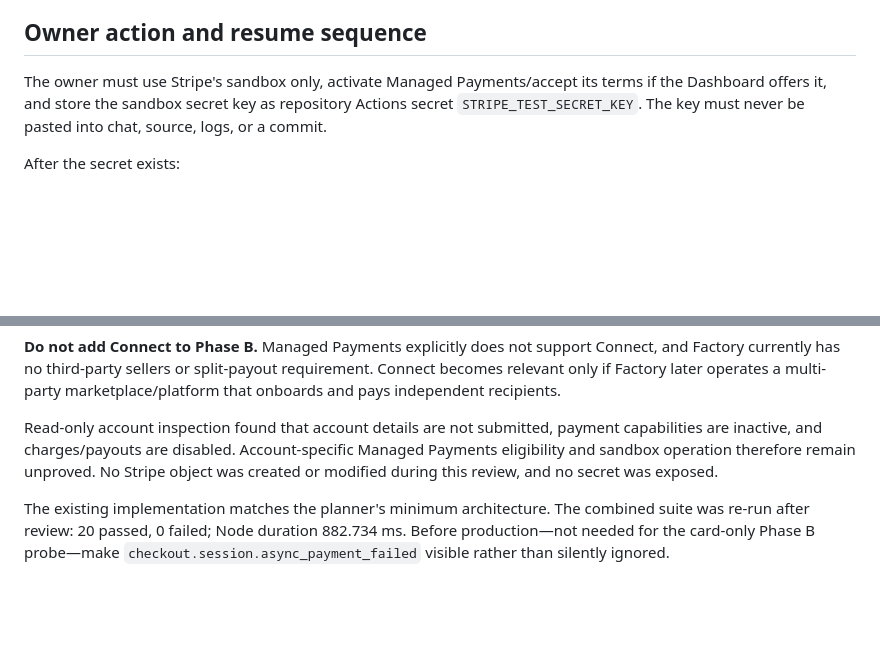
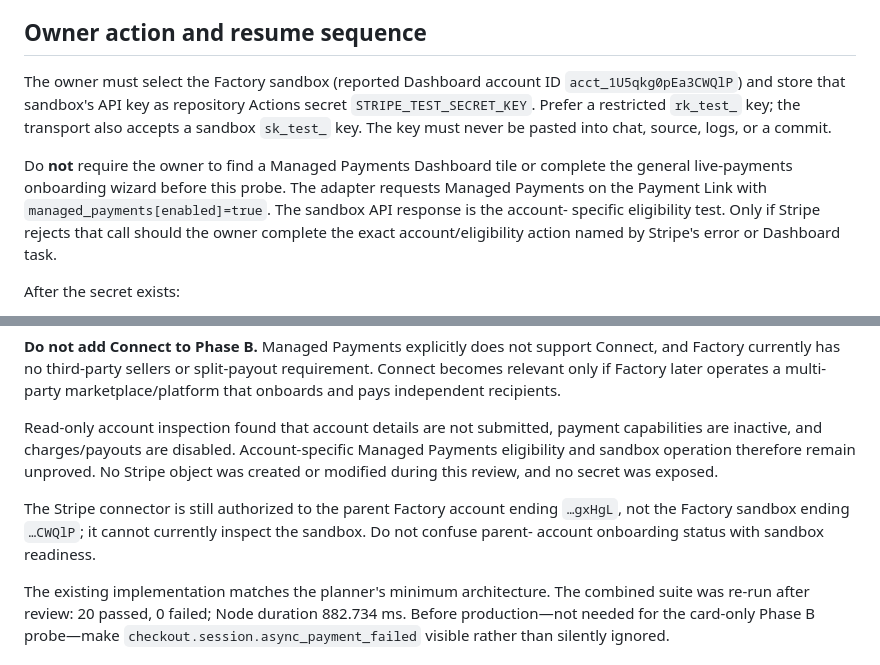
Before and after one commit to anneml825/FACTORY, a Markdown page: AGENT_HANDOFF.md, 2 parts joined by grey strips. GitHub-like rendering; blank space fills up the shorter version.

```diff
--- a/AGENT_HANDOFF.md
+++ b/AGENT_HANDOFF.md
@@ -52,9 +52,16 @@ The provider transport in the tests is a recording fake.
 
 ## Owner action and resume sequence
 
-The owner must use Stripe's sandbox only, activate Managed Payments/accept its terms if the
-Dashboard offers it, and store the sandbox secret key as repository Actions secret
-`STRIPE_TEST_SECRET_KEY`. The key must never be pasted into chat, source, logs, or a commit.
+The owner must select the Factory sandbox (reported Dashboard account ID
+`acct_1U5qkg0pEa3CWQlP`) and store that sandbox's API key as repository Actions secret
+`STRIPE_TEST_SECRET_KEY`. Prefer a restricted `rk_test_` key; the transport also accepts a
+sandbox `sk_test_` key. The key must never be pasted into chat, source, logs, or a commit.
+
+Do **not** require the owner to find a Managed Payments Dashboard tile or complete the general
+live-payments onboarding wizard before this probe. The adapter requests Managed Payments on the
+Payment Link with `managed_payments[enabled]=true`. The sandbox API response is the account-
+specific eligibility test. Only if Stripe rejects that call should the owner complete the exact
+account/eligibility action named by Stripe's error or Dashboard task.
 
 After the secret exists:
 
@@ -101,6 +108,10 @@ are inactive, and charges/payouts are disabled. Account-specific Managed Payment
 and sandbox operation therefore remain unproved. No Stripe object was created or modified during
 this review, and no secret was exposed.
 
+The Stripe connector is still authorized to the parent Factory account ending `…gxHgL`, not the
+Factory sandbox ending `…CWQlP`; it cannot currently inspect the sandbox. Do not confuse parent-
+account onboarding status with sandbox readiness.
+
 The existing implementation matches the planner's minimum architecture. The combined suite was
 re-run after review: 20 passed, 0 failed; Node duration 882.734 ms. Before production—not needed
 for the card-only Phase B probe—make `checkout.session.async_payment_failed` visible rather than
```
Also changed, not shown: docs/PHASE_B_STRIPE_SANDBOX.md (+15 -4 lines).
